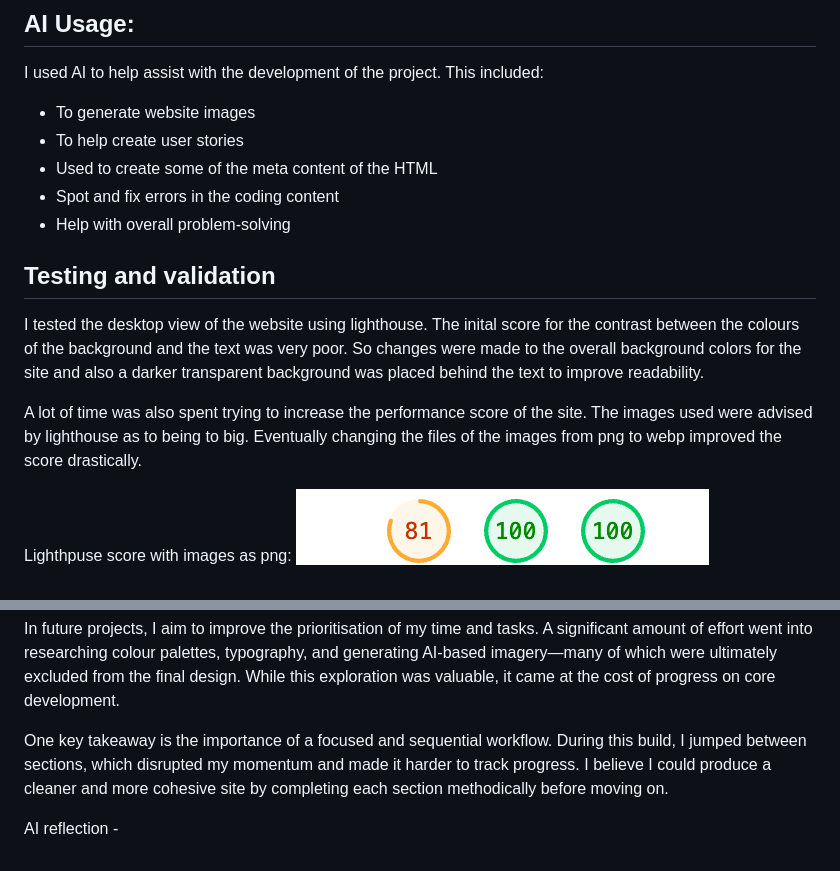
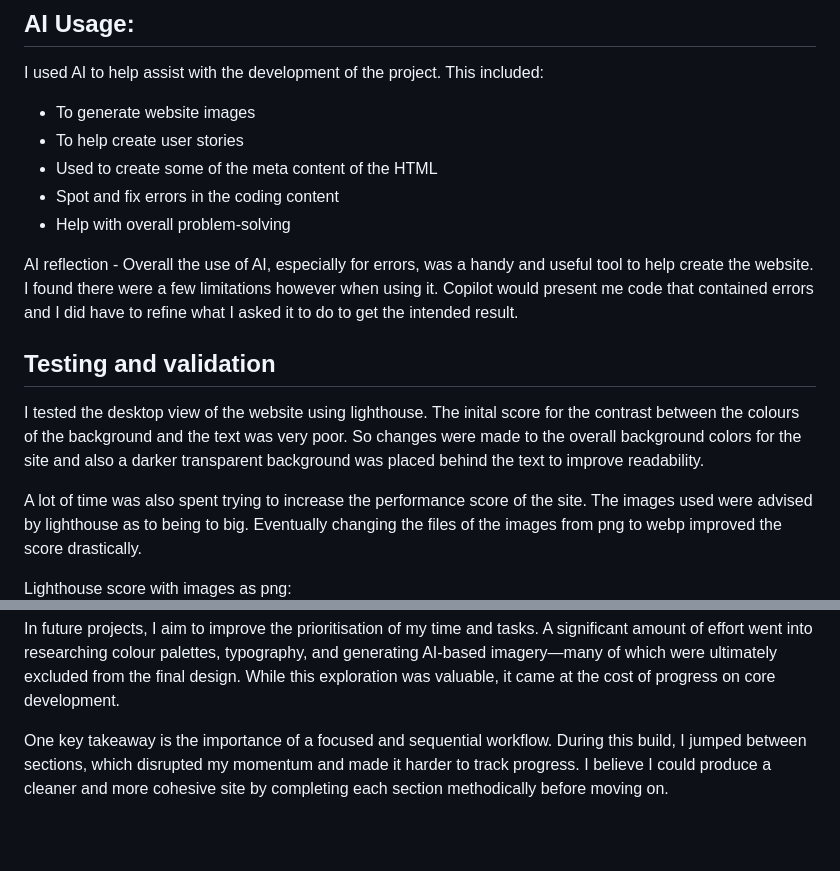
Before and after one commit to fiona-wigram/safeguarding-matters, a Markdown page: README.md, 2 parts joined by grey strips. Rendered like a GitHub page; blank space fills up the shorter version.

Commit message:
add ai reflection to readme

```diff
--- a/README.md
+++ b/README.md
@@ -52,11 +52,13 @@ I used AI to help assist with the development of the project. This included:
 - Spot and fix errors in the coding content
 - Help with overall problem-solving
 
+AI reflection - Overall the use of AI, especially for errors, was a handy and useful tool to help create the website. I found there were a few limitations however when using it. Copilot would present me code that contained errors and I did have to refine what I asked it to do to get the intended result.
+
 ## Testing and validation
 I tested the desktop view of the website using lighthouse. The inital score for the contrast between the colours of the background and the text was very poor. So changes were made to the overall background colors for the site and also a darker transparent background was placed behind the text to improve readability.
 
 A lot of time was also spent trying to increase the performance score of the site. The images used were advised by lighthouse as to being to big. Eventually changing the files of the images from png to webp improved the score drastically.
 
-Lighthpuse score with images as png:
+Lighthouse score with images as png: <br>
 ![Lighthouse score before](assets/images/lighthouse.png)
 
@@ -72,5 +74,3 @@ Looking back on this project, I’m not fully satisfied with the final website.
 In future projects, I aim to improve the prioritisation of my time and tasks. A significant amount of effort went into researching colour palettes, typography, and generating AI-based imagery—many of which were ultimately excluded from the final design. While this exploration was valuable, it came at the cost of progress on core development.<br/>
 
 One key takeaway is the importance of a focused and sequential workflow. During this build, I jumped between sections, which disrupted my momentum and made it harder to track progress. I believe I could produce a cleaner and more cohesive site by completing each section methodically before moving on.
-
-AI reflection -
```
Also changed, not shown: other parts of README.md (+1 -1 lines).
